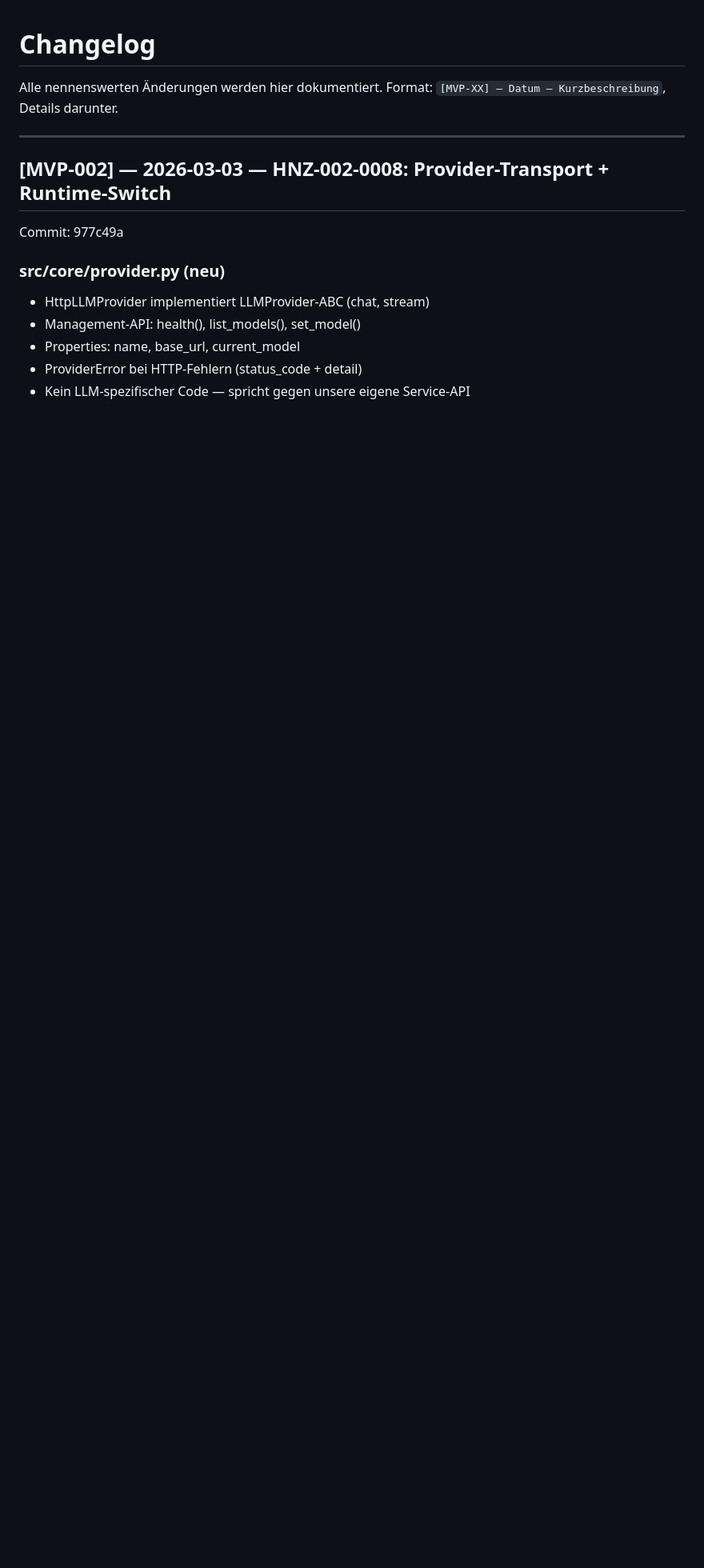
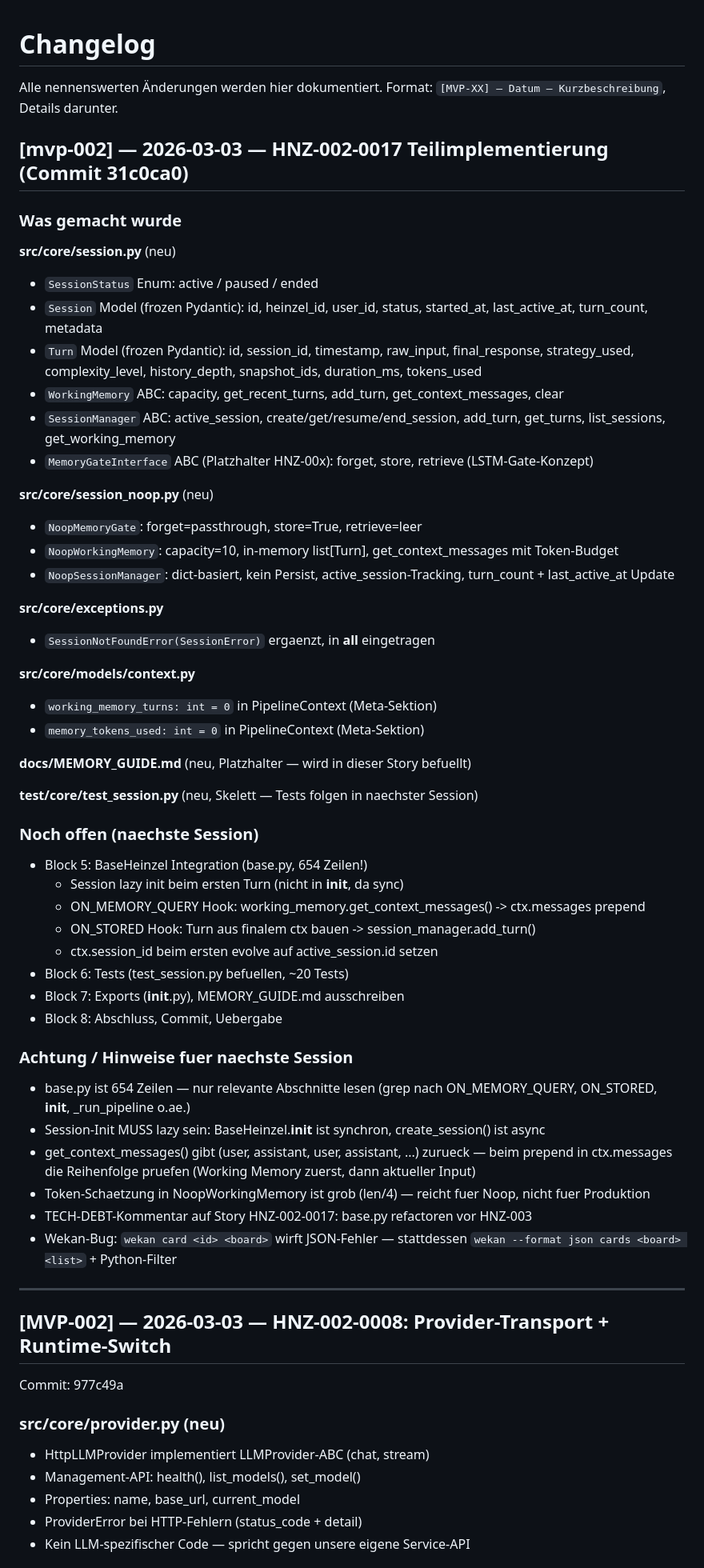
Before and after one commit to cuber-it/heinzel-ki, a Markdown page: CHANGES.md, the part around the change. Shown at 80% size. Rendered like a GitHub page; blank space fills up the shorter version.

Commit message:
chore: update CHANGES.md with commit id for HNZ-002-0017 partial

```diff
--- a/CHANGES.md
+++ b/CHANGES.md
@@ -2,6 +2,55 @@
 
 Alle nennenswerten Änderungen werden hier dokumentiert.
 Format: `[MVP-XX] — Datum — Kurzbeschreibung`, Details darunter.
+
+## [mvp-002] — 2026-03-03 — HNZ-002-0017 Teilimplementierung (Commit 31c0ca0)
+
+### Was gemacht wurde
+
+**src/core/session.py** (neu)
+- `SessionStatus` Enum: active / paused / ended
+- `Session` Model (frozen Pydantic): id, heinzel_id, user_id, status, started_at, last_active_at, turn_count, metadata
+- `Turn` Model (frozen Pydantic): id, session_id, timestamp, raw_input, final_response, strategy_used, complexity_level, history_depth, snapshot_ids, duration_ms, tokens_used
+- `WorkingMemory` ABC: capacity, get_recent_turns, add_turn, get_context_messages, clear
+- `SessionManager` ABC: active_session, create/get/resume/end_session, add_turn, get_turns, list_sessions, get_working_memory
+- `MemoryGateInterface` ABC (Platzhalter HNZ-00x): forget, store, retrieve (LSTM-Gate-Konzept)
+
+**src/core/session_noop.py** (neu)
+- `NoopMemoryGate`: forget=passthrough, store=True, retrieve=leer
+- `NoopWorkingMemory`: capacity=10, in-memory list[Turn], get_context_messages mit Token-Budget
+- `NoopSessionManager`: dict-basiert, kein Persist, active_session-Tracking, turn_count + last_active_at Update
+
+**src/core/exceptions.py**
+- `SessionNotFoundError(SessionError)` ergaenzt, in __all__ eingetragen
+
+**src/core/models/context.py**
+- `working_memory_turns: int = 0` in PipelineContext (Meta-Sektion)
+- `memory_tokens_used: int = 0` in PipelineContext (Meta-Sektion)
+
+**docs/MEMORY_GUIDE.md** (neu, Platzhalter — wird in dieser Story befuellt)
+
+**test/core/test_session.py** (neu, Skelett — Tests folgen in naechster Session)
+
+### Noch offen (naechste Session)
+
+- Block 5: BaseHeinzel Integration (base.py, 654 Zeilen!)
+  - Session lazy init beim ersten Turn (nicht in __init__, da sync)
+  - ON_MEMORY_QUERY Hook: working_memory.get_context_messages() -> ctx.messages prepend
+  - ON_STORED Hook: Turn aus finalem ctx bauen -> session_manager.add_turn()
+  - ctx.session_id beim ersten evolve auf active_session.id setzen
+- Block 6: Tests (test_session.py befuellen, ~20 Tests)
+- Block 7: Exports (__init__.py), MEMORY_GUIDE.md ausschreiben
+- Block 8: Abschluss, Commit, Uebergabe
+
+### Achtung / Hinweise fuer naechste Session
+
+- base.py ist 654 Zeilen — nur relevante Abschnitte lesen (grep nach ON_MEMORY_QUERY, ON_STORED, __init__, _run_pipeline o.ae.)
+- Session-Init MUSS lazy sein: BaseHeinzel.__init__ ist synchron, create_session() ist async
+- get_context_messages() gibt (user, assistant, user, assistant, ...) zurueck — beim prepend in ctx.messages die Reihenfolge pruefen (Working Memory zuerst, dann aktueller Input)
+- Token-Schaetzung in NoopWorkingMemory ist grob (len/4) — reicht fuer Noop, nicht fuer Produktion
+- TECH-DEBT-Kommentar auf Story HNZ-002-0017: base.py refactoren vor HNZ-003
+- Wekan-Bug: `wekan card <id> <board>` wirft JSON-Fehler — stattdessen `wekan --format json cards <board> <list>` + Python-Filter
+
 
 ---
 
```
